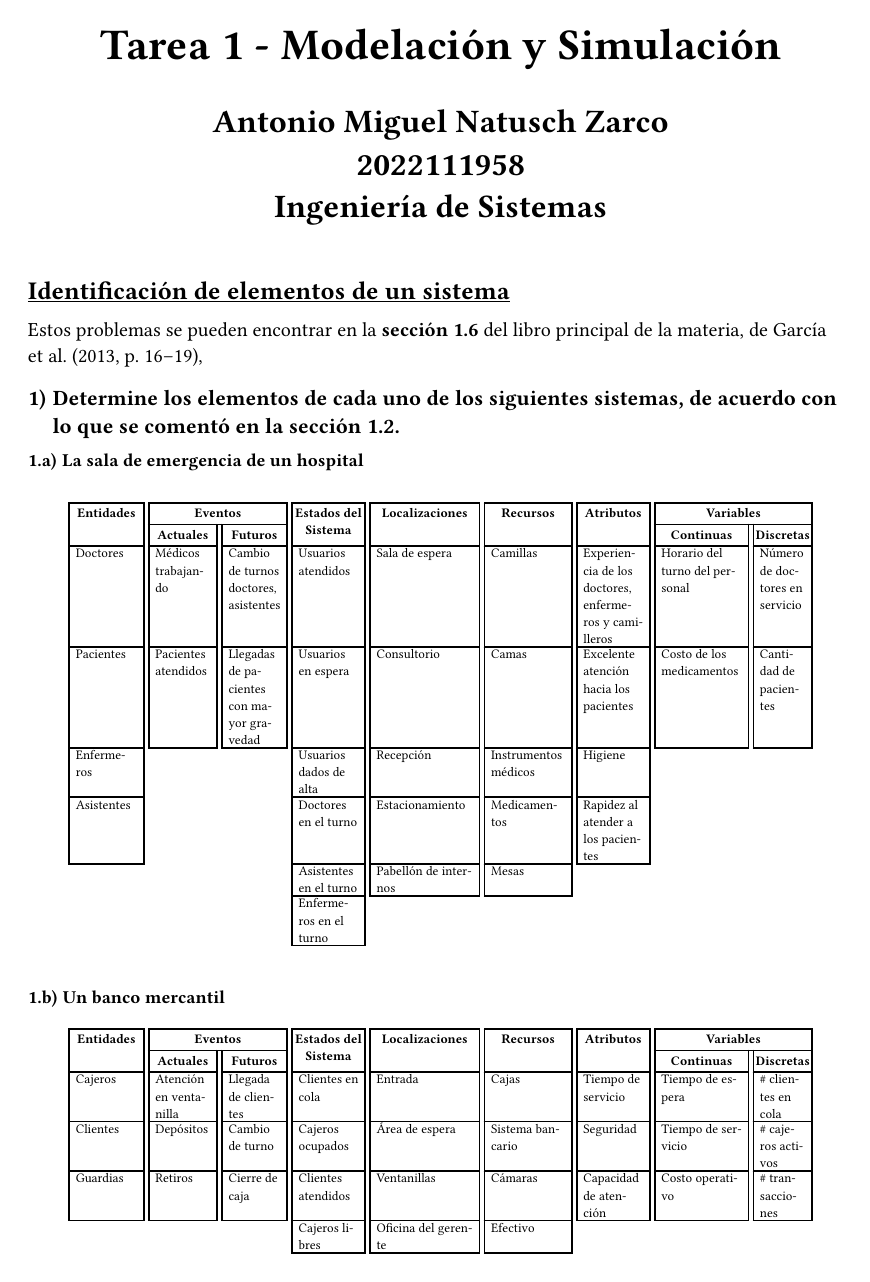
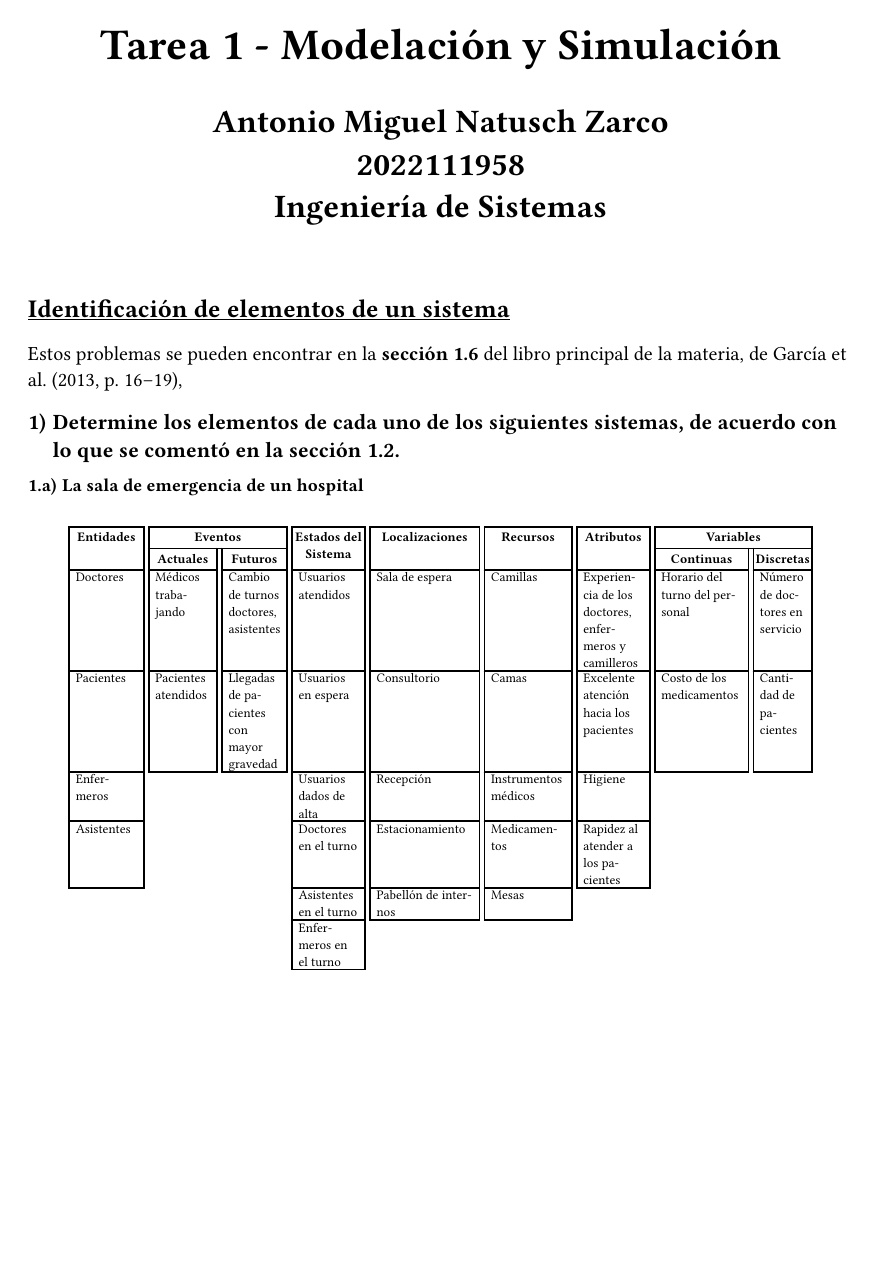
Before and after one commit to antonionatusch/mi415-preview, a Typst document (problemas-seccion-1.6-promodel/main.typ): page 1 of 3. Compiled offline with Typst 0.15.

Commit message:
refactor(problemas-promodel): remover código redundante

```diff
--- a/problemas-seccion-1.6-promodel/main.typ
+++ b/problemas-seccion-1.6-promodel/main.typ
@@ -3,98 +3,6 @@
 #import "system-tables/phoneline.typ": phoneline_system_table
 #import "system-tables/hotel.typ": hotel_system_table
 #set heading(numbering: "1.a)")
-#set text(lang: "es")
-
-#let pad = (x: 1pt, y: 4pt)
-
-// A truly empty cell you can use for “visual merging” (no border)
-#let emptytablecell = table.cell([], stroke: none, inset: pad)
-
-// Header cell helper (bold + centered)
-#let header_cell(body, ..args) = {
-  table.cell([*#body*], align: center, inset: pad, ..args)
-}
-
-// Returns either the i-th item of `arr`, or `filler`.
-// Also treats `none` inside the array as “missing”.
-#let pick(arr, i, filler: emptytablecell) = {
-  if i < arr.len() and arr.at(i) != none { arr.at(i) } else { filler }
-}
-
-// Build the row-major cell list for 9-column system table.
-#let mk_system_cells(
-  entities: (),
-  events_now: (),
-  events_future: (),
-  states: (),
-  locations: (),
-  resources: (),
-  attributes: (),
-  vars_cont: (),
-  vars_disc: (),
-  min_rows: 0,
-  filler: emptytablecell,
-) = {
-  let n = calc.max(
-    min_rows,
-    entities.len(),
-    events_now.len(),
-    events_future.len(),
-    states.len(),
-    locations.len(),
-    resources.len(),
-    attributes.len(),
-    vars_cont.len(),
-    vars_disc.len(),
-  )
-
-  let cells = ()
-  for i in range(n) {
-    cells = (
-      cells
-        + (
-          pick(entities, i, filler: filler),
-          pick(events_now, i, filler: filler),
-          pick(events_future, i, filler: filler),
-          pick(states, i, filler: filler),
-          pick(locations, i, filler: filler),
-          pick(resources, i, filler: filler),
-          pick(attributes, i, filler: filler),
-          pick(vars_cont, i, filler: filler),
-          pick(vars_disc, i, filler: filler),
-        )
-    )
-  }
-  cells
-}
-
-#let system_headers = (
-  header_cell("Entidades", rowspan: 2),
-  header_cell("Eventos", colspan: 2),
-  header_cell("Estados del Sistema", rowspan: 2),
-  header_cell("Localizaciones", rowspan: 2),
-  header_cell("Recursos", rowspan: 2),
-  header_cell("Atributos", rowspan: 2),
-  header_cell("Variables", colspan: 2),
-  // Events subheaders
-  header_cell("Actuales"),
-  header_cell("Futuros"),
-  // Variables subheaders
-  header_cell("Continuas"),
-  header_cell("Discretas"),
-)
-
-#let system_table(..cells) = {
-  set text(size: 8pt, hyphenate: true)
-
-  table(
-    columns: (4.7fr, 4.3fr, 4.1fr, 4.6fr, 6.9fr, 5.5fr, 4.6fr, 5.9fr, 3.7fr),
-    column-gutter: 3pt,
-    inset: (x: 4pt, y: 2pt),
-    ..system_headers,
-    ..cells,
-  )
-}
 
 #show heading.where(level: 1): set text(size: 12pt)
 #show heading.where(level: 2): set text(size: 10pt)
```
Also changed, not shown: problemas-seccion-1.6-promodel/main.pdf, problemas-seccion-1.6-promodel/main.typ (1 more changed lines).
